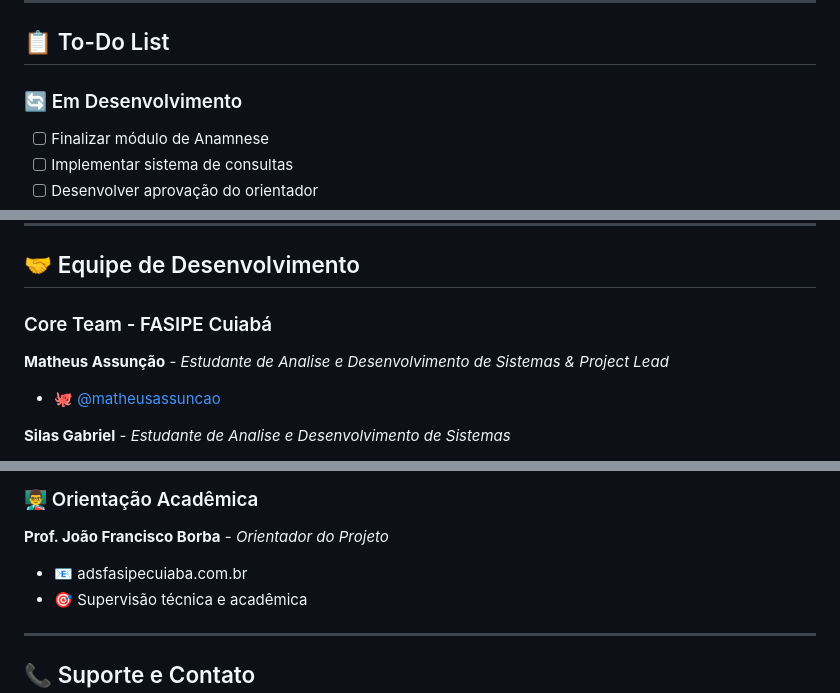
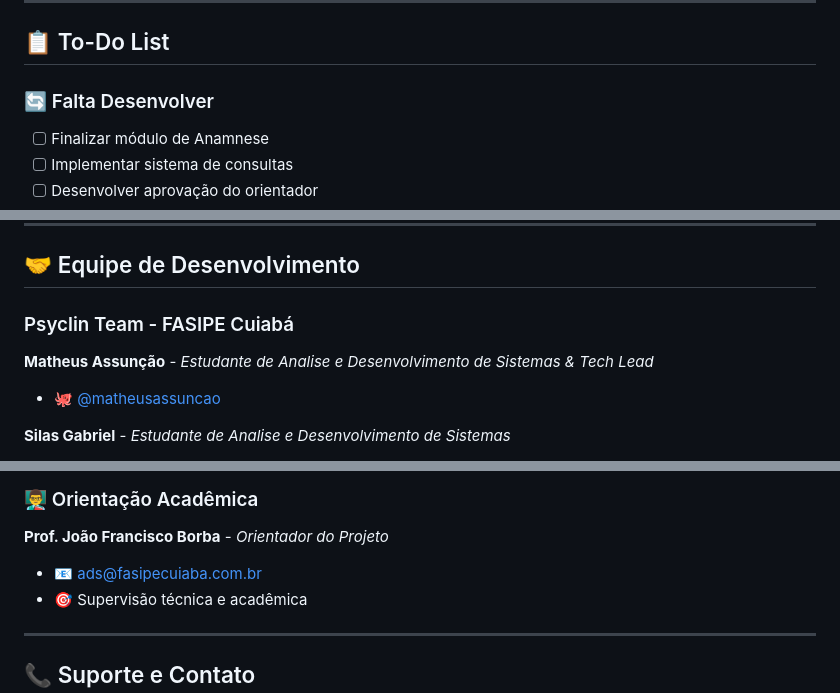
Before and after one commit to matheusassuncaoo/psyclin, a Markdown page: README.md, 3 parts joined by grey strips. Drawn GitHub-style.

```diff
--- a/README.md
+++ b/README.md
@@ -198,7 +198,7 @@ mvn spring-boot:run
 
 ## 📋 To-Do List
 
-### 🔄 Em Desenvolvimento
+### 🔄 Falta Desenvolver
 - [ ] Finalizar módulo de Anamnese
 - [ ] Implementar sistema de consultas
 - [ ] Desenvolver aprovação do orientador
@@ -273,9 +273,9 @@ psyclin/
 
 ## 🤝 Equipe de Desenvolvimento
 
-### Core Team - FASIPE Cuiabá
+### Psyclin Team - FASIPE Cuiabá
 
-**Matheus Assunção** - *Estudante de Analise e Desenvolvimento de Sistemas & Project Lead*
+**Matheus Assunção** - *Estudante de Analise e Desenvolvimento de Sistemas & Tech Lead*
 - 🐙 [@matheusassuncao](https://github.com/matheusassuncaoo)
 
 **Silas Gabriel** - *Estudante de Analise e Desenvolvimento de Sistemas*
@@ -294,7 +294,7 @@ psyclin/
 ### 👨‍🏫 Orientação Acadêmica
 
 **Prof. João Francisco Borba** - *Orientador do Projeto*
-- 📧 adsfasipecuiaba.com.br
+- 📧 ads@fasipecuiaba.com.br
 - 🎯 Supervisão técnica e acadêmica
 
 ---
```
